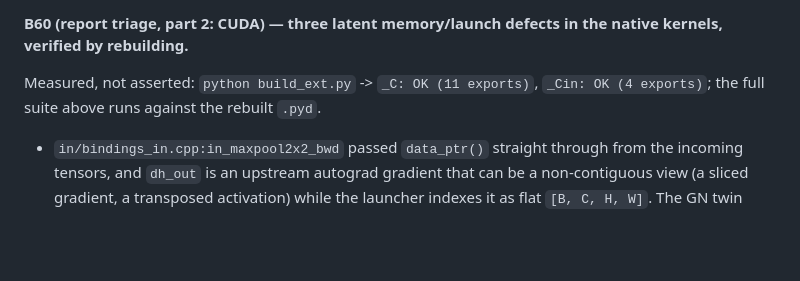
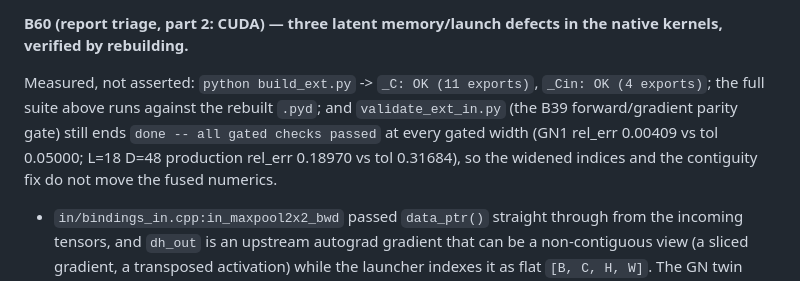
Before and after one commit to AustraliaSilver/AML, a Markdown page: experiments/dynamic_depth_routing_2026-10-14.md, the part around the change. Rendered like a GitHub page; blank space fills up the shorter version.

Commit message:
docs: record the validate_ext_in parity result for the CUDA fixes (B60)

```diff
--- a/experiments/dynamic_depth_routing_2026-10-14.md
+++ b/experiments/dynamic_depth_routing_2026-10-14.md
@@ -1702,7 +1702,11 @@ moved the HtS baseline numbers, so the file is untouched;
 native kernels, verified by rebuilding.**
 
 Measured, not asserted: `python build_ext.py` -> `_C: OK (11 exports)`,
-`_Cin: OK (4 exports)`; the full suite above runs against the rebuilt `.pyd`.
+`_Cin: OK (4 exports)`; the full suite above runs against the rebuilt `.pyd`;
+and `validate_ext_in.py` (the B39 forward/gradient parity gate) still ends
+`done -- all gated checks passed` at every gated width (GN1 rel_err 0.00409 vs
+tol 0.05000; L=18 D=48 production rel_err 0.18970 vs tol 0.31684), so the widened
+indices and the contiguity fix do not move the fused numerics.
 
 - `in/bindings_in.cpp:in_maxpool2x2_bwd` passed `data_ptr()` straight through
   from the incoming tensors, and `dh_out` is an upstream autograd gradient that
```
